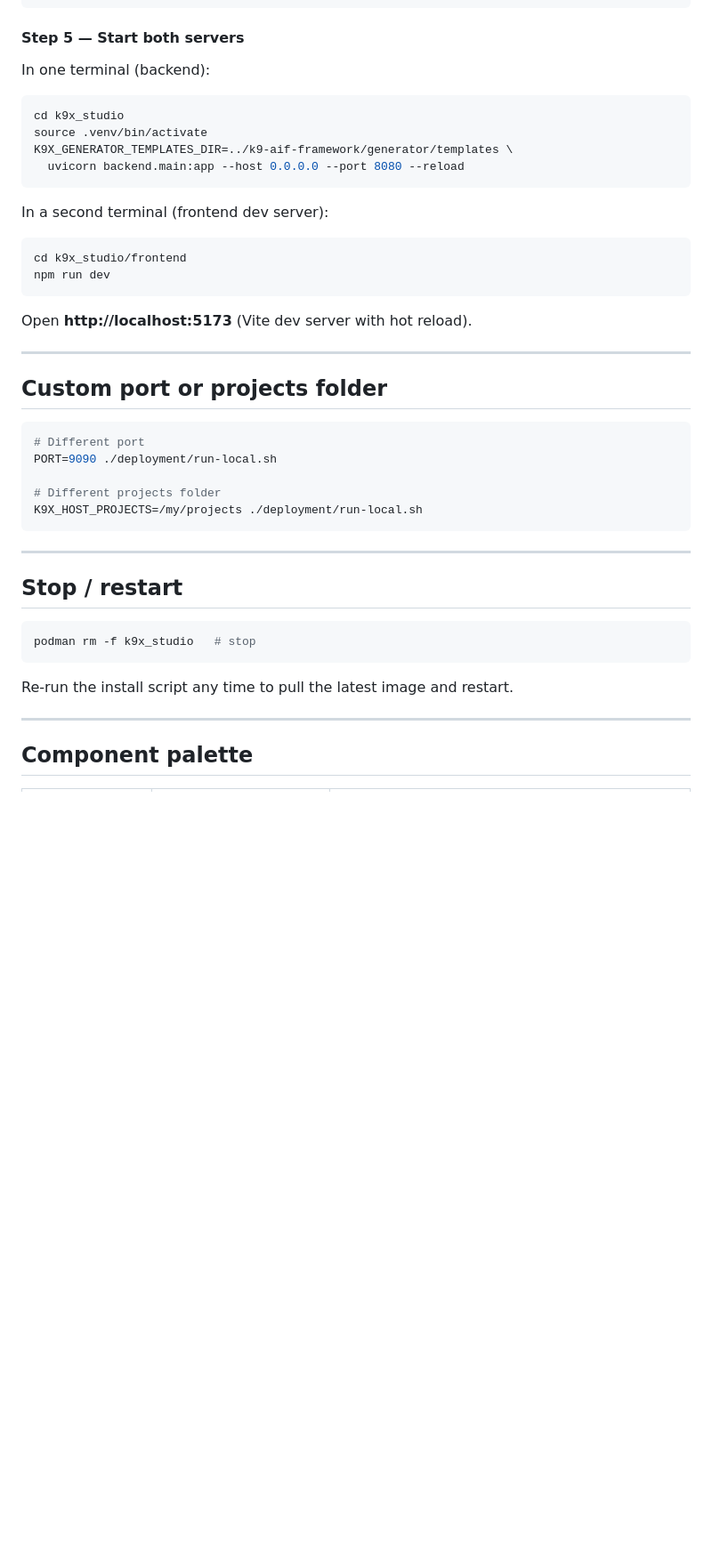
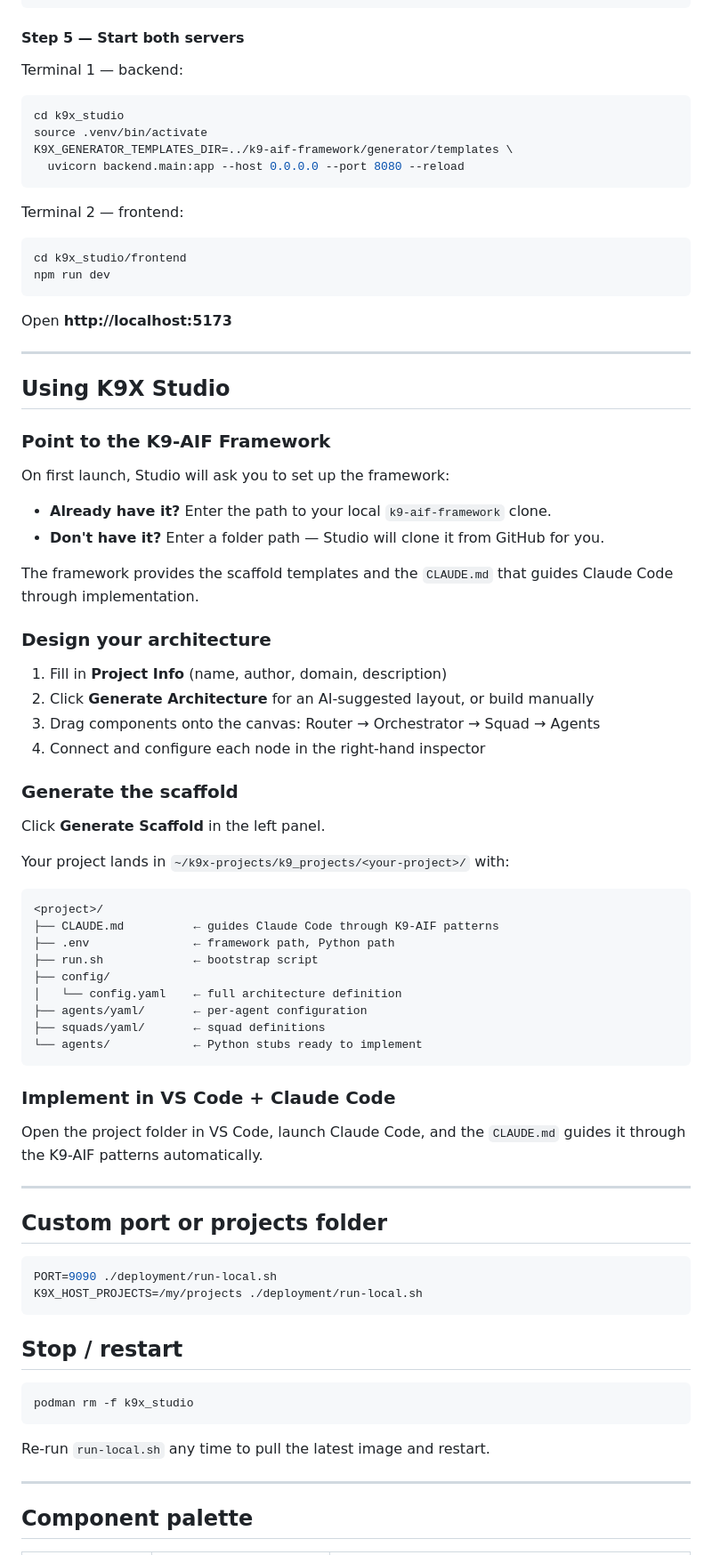
Before and after one commit to k9aif/k9x-ecosystem, a Markdown page: README.md, the part around one of its changes. Shown at 89% size. Drawn GitHub-style; blank space fills up the shorter version.

````diff
--- a/README.md
+++ b/README.md
@@ -123,7 +74,7 @@ npm install
 
 #### Step 5 — Start both servers
 
-In one terminal (backend):
+Terminal 1 — backend:
 
 ```bash
 cd k9x_studio
@@ -132,36 +83,73 @@ K9X_GENERATOR_TEMPLATES_DIR=../k9-aif-framework/generator/templates \
   uvicorn backend.main:app --host 0.0.0.0 --port 8080 --reload
 ```
 
-In a second terminal (frontend dev server):
+Terminal 2 — frontend:
 
 ```bash
 cd k9x_studio/frontend
 npm run dev
 ```
 
-Open **http://localhost:5173** (Vite dev server with hot reload).
+Open **http://localhost:5173**
+
+---
+
+## Using K9X Studio
+
+### Point to the K9-AIF Framework
+
+On first launch, Studio will ask you to set up the framework:
+
+- **Already have it?** Enter the path to your local `k9-aif-framework` clone.
+- **Don't have it?** Enter a folder path — Studio will clone it from GitHub for you.
+
+The framework provides the scaffold templates and the `CLAUDE.md` that guides Claude Code through implementation.
+
+### Design your architecture
+
+1. Fill in **Project Info** (name, author, domain, description)
+2. Click **Generate Architecture** for an AI-suggested layout, or build manually
+3. Drag components onto the canvas: Router → Orchestrator → Squad → Agents
+4. Connect and configure each node in the right-hand inspector
+
+### Generate the scaffold
+
+Click **Generate Scaffold** in the left panel.
+
+Your project lands in `~/k9x-projects/k9_projects/<your-project>/` with:
+
+```
+<project>/
+├── CLAUDE.md          ← guides Claude Code through K9-AIF patterns
+├── .env               ← framework path, Python path
+├── run.sh             ← bootstrap script
+├── config/
+│   └── config.yaml    ← full architecture definition
+├── agents/yaml/       ← per-agent configuration
+├── squads/yaml/       ← squad definitions
+└── agents/            ← Python stubs ready to implement
+```
+
+### Implement in VS Code + Claude Code
+
+Open the project folder in VS Code, launch Claude Code, and the `CLAUDE.md` guides it through the K9-AIF patterns automatically.
 
 ---
 
 ## Custom port or projects folder
 
 ```bash
-# Different port
 PORT=9090 ./deployment/run-local.sh
-
-# Different projects folder
 K9X_HOST_PROJECTS=/my/projects ./deployment/run-local.sh
 ```
-
----
 
 ## Stop / restart
 
 ```bash
-podman rm -f k9x_studio   # stop
+podman rm -f k9x_studio
 ```
 
-Re-run the install script any time to pull the latest image and restart.
+Re-run `run-local.sh` any time to pull the latest image and restart.
 
 ---
 
````
Also changed, not shown: other parts of README.md (+29 -78 lines).
